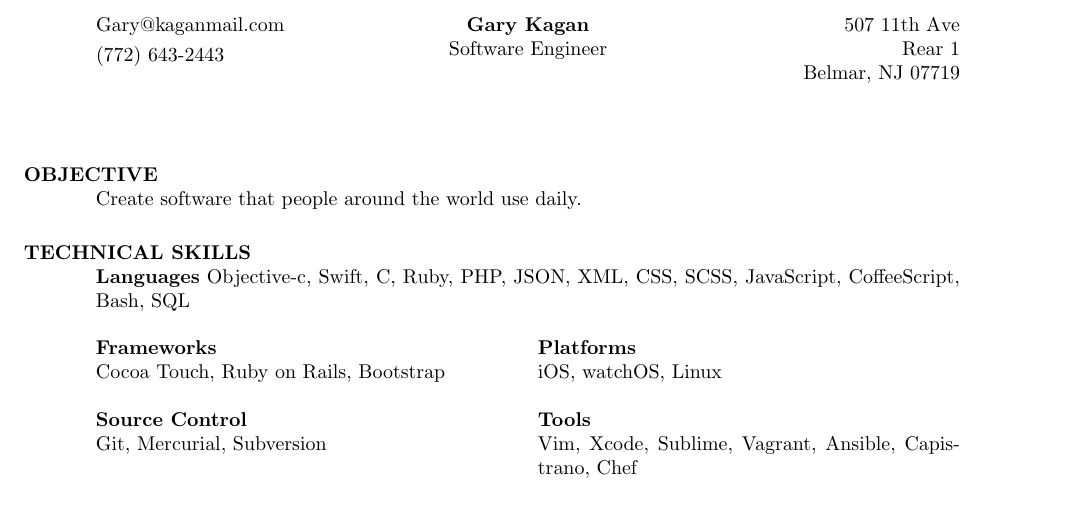
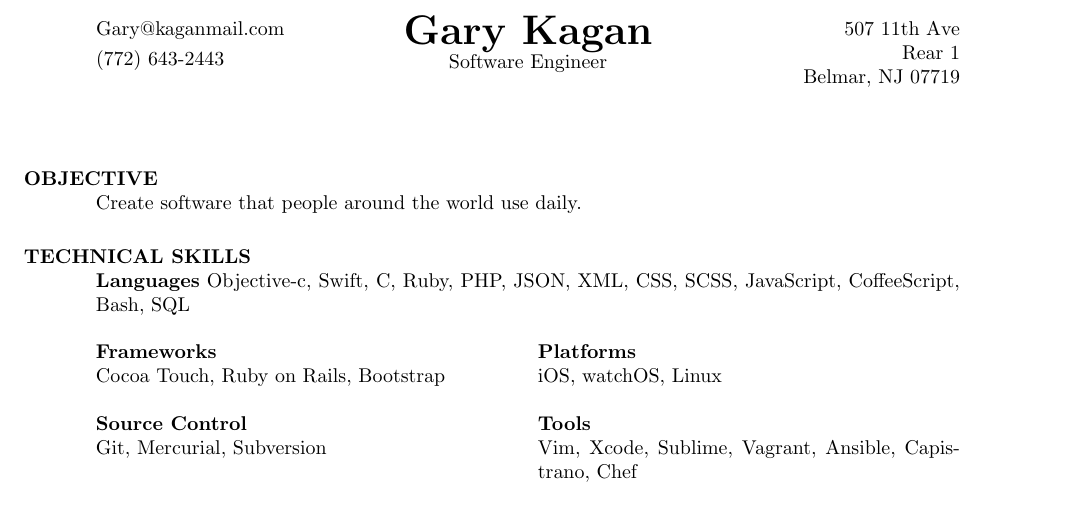
Before and after one commit to garykagan/resume, a LaTeX CV (resume.tex): part of page 1 of 3, cut so that both start at the same text. Compiled offline with pdfLaTeX.

Commit message:
Made name larger

```diff
--- a/resume.tex
+++ b/resume.tex
@@ -15,7 +15,7 @@ Gary@kaganmail.com\\[0.3em]
 \end{flushleft}
 \columnbreak
 \begin{center}
-\textbf{Gary Kagan}\\
+{\huge\textbf{Gary Kagan}}\\
 Software Engineer
 \end{center}
 \columnbreak
```
Also changed, not shown: resume.pdf.
